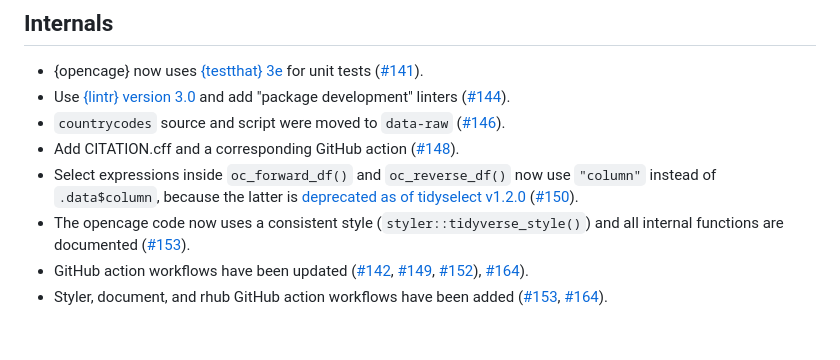
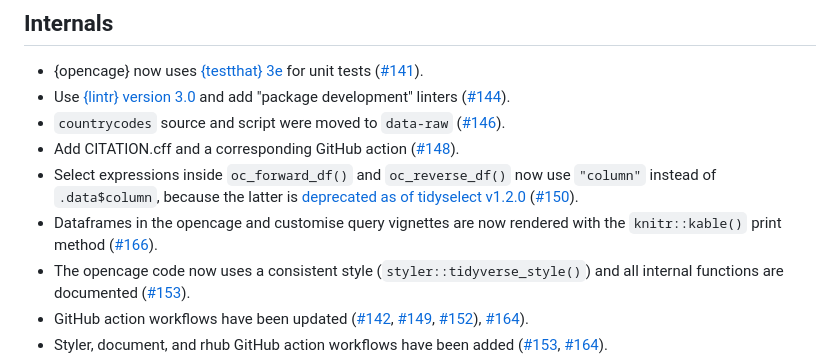
Before and after one commit to ropensci/opencage, a Markdown page: NEWS.md, the part around the change. Rendered like a GitHub page; blank space fills up the shorter version.

Commit message:
update NEWS

```diff
--- a/NEWS.md
+++ b/NEWS.md
@@ -14,6 +14,7 @@
 * `countrycodes` source and script were moved to `data-raw` ([#146](https://github.com/ropensci/opencage/pull/146)).
 * Add CITATION.cff and a corresponding GitHub action ([#148](https://github.com/ropensci/opencage/pull/148)).
 * Select expressions inside `oc_forward_df()` and `oc_reverse_df()` now use `"column"` instead of `.data$column`, because the latter is [deprecated as of tidyselect v1.2.0](https://tidyselect.r-lib.org/news/index.html#tidyselect-120)  ([#150](https://github.com/ropensci/opencage/pull/150)).
+* Dataframes in the opencage and customise query vignettes are now rendered with the `knitr::kable()` print method ([#166](https://github.com/ropensci/opencage/pull/166)).
 * The opencage code now uses a consistent style (`styler::tidyverse_style()`) and all internal functions are documented  ([#153](https://github.com/ropensci/opencage/pull/153)).
 * GitHub action workflows have been updated ([#142](https://github.com/ropensci/opencage/issues/142),  [#149](https://github.com/ropensci/opencage/pull/149), [#152](https://github.com/ropensci/opencage/pull/152)), [#164](https://github.com/ropensci/opencage/pull/164)).
 * Styler, document, and rhub GitHub action workflows have been added ([#153](https://github.com/ropensci/opencage/pull/153), [#164](https://github.com/ropensci/opencage/pull/164)).
```
